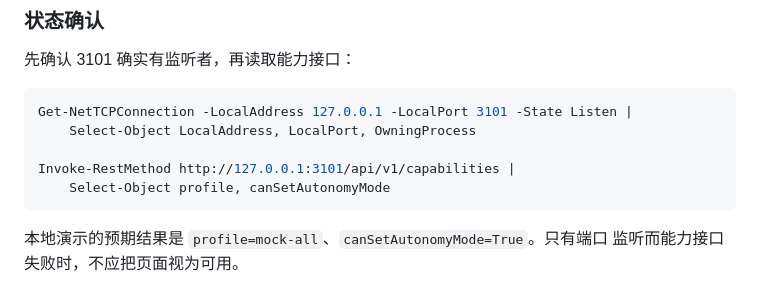
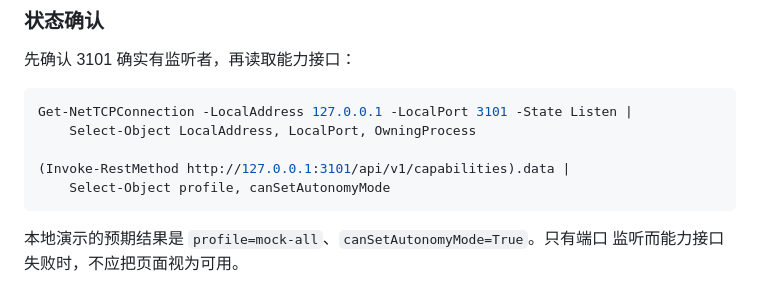
Before and after one commit to wocessade/research-orchestra, a Markdown page: bogda-console/README.md, the part around the change. GitHub-like rendering.

Commit message:
docs(console): fix capability status probe

````diff
--- a/bogda-console/README.md
+++ b/bogda-console/README.md
@@ -106,7 +106,7 @@ $env:BOGDA_CONSOLE_ALLOWED_WORK_POOL_NAMES = "pi-service,dorm-x86"
 Get-NetTCPConnection -LocalAddress 127.0.0.1 -LocalPort 3101 -State Listen |
     Select-Object LocalAddress, LocalPort, OwningProcess
 
-Invoke-RestMethod http://127.0.0.1:3101/api/v1/capabilities |
+(Invoke-RestMethod http://127.0.0.1:3101/api/v1/capabilities).data |
     Select-Object profile, canSetAutonomyMode
 ```
 
````
